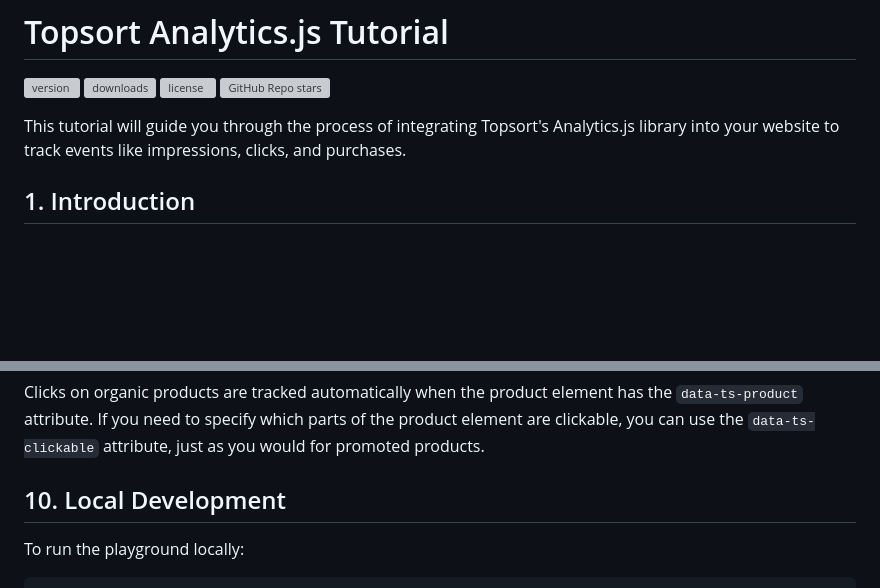
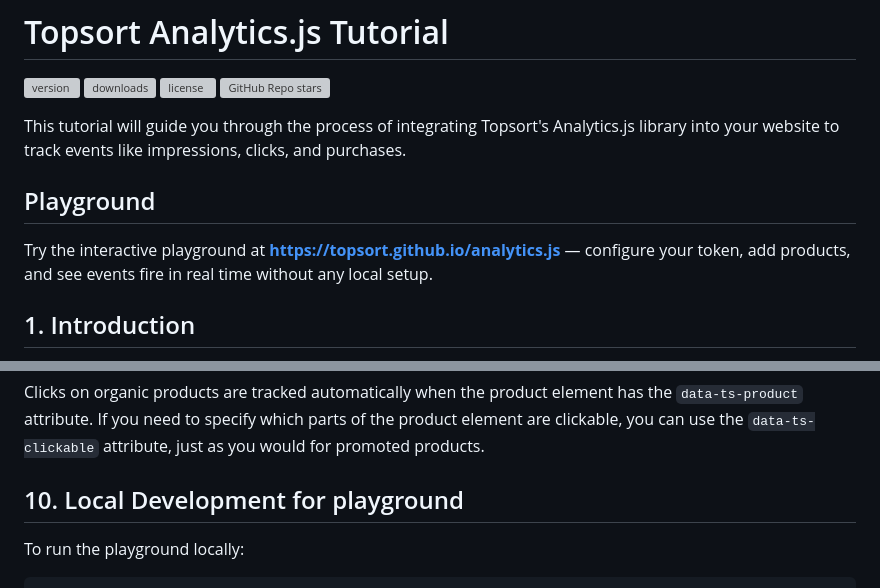
Before and after one commit to Topsort/analytics.js, a Markdown page: README.md, 2 parts joined by grey strips. Rendered like a GitHub page; blank space fills up the shorter version; grey boxes are pictures that could not be loaded.

Commit message:
feat: update read me

```diff
--- a/README.md
+++ b/README.md
@@ -6,6 +6,10 @@
 ![GitHub Repo stars](https://img.shields.io/github/stars/topsort/analytics.js?style=social)
 
 This tutorial will guide you through the process of integrating Topsort's Analytics.js library into your website to track events like impressions, clicks, and purchases.
+
+## Playground
+
+Try the interactive playground at **https://topsort.github.io/analytics.js** — configure your token, add products, and see events fire in real time without any local setup.
 
 ## 1. Introduction
 
@@ -160,7 +164,7 @@ To track impressions for an organic product, add the `data-ts-product` attribute
 
 Clicks on organic products are tracked automatically when the product element has the `data-ts-product` attribute. If you need to specify which parts of the product element are clickable, you can use the `data-ts-clickable` attribute, just as you would for promoted products.
 
-## 10. Local Development
+## 10. Local Development for playground
 
 To run the playground locally:
 
```
